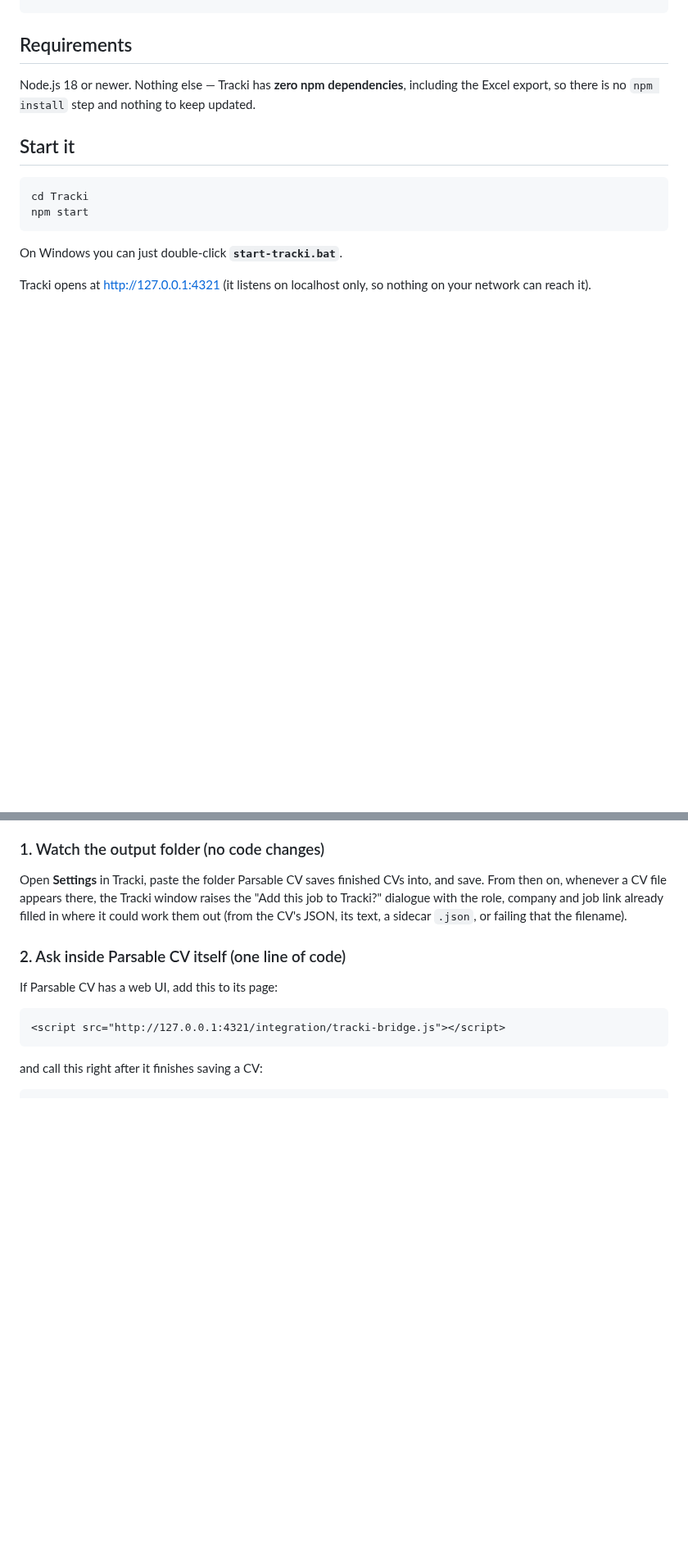
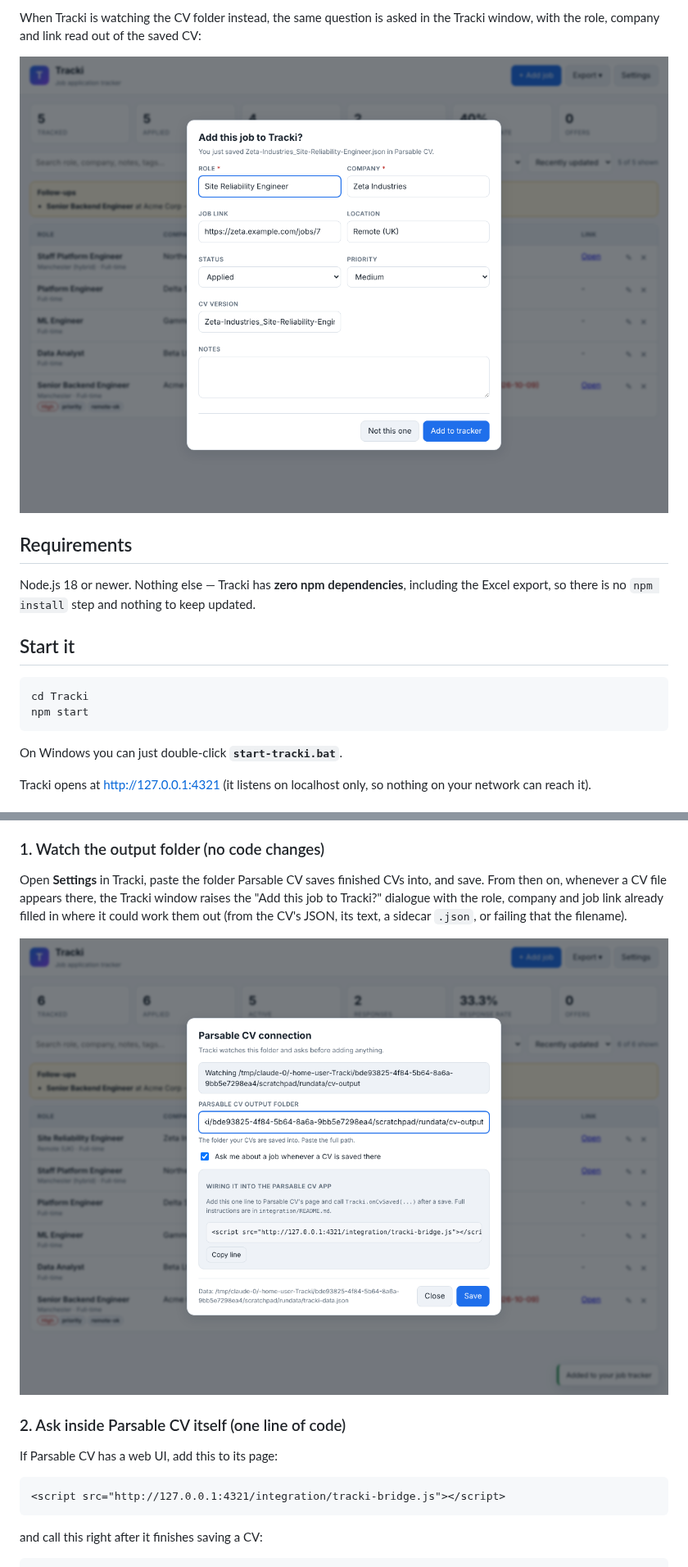
Before and after one commit to ussamakolkar/Tracki, a Markdown page: README.md, 2 parts joined by grey strips. Shown at 82% size. Rendered like a GitHub page; pictures changed too: docs/screenshots/settings.png (added), docs/screenshots/watcher-dialog.png (added); blank space fills up the shorter version.

```diff
--- a/README.md
+++ b/README.md
@@ -16,3 +30,7 @@ tracker is a single JSON file you can copy, back up or move.
+When Tracki is watching the CV folder instead, the same question is asked in the
+Tracki window, with the role, company and link read out of the saved CV:
+
+![The same prompt raised by the folder watcher](docs/screenshots/watcher-dialog.png)
 
 ## Requirements
 
@@ -44,6 +62,8 @@ and save. From then on, whenever a CV file appears there, the Tracki window rais
 the "Add this job to Tracki?" dialogue with the role, company and job link already
 filled in where it could work them out (from the CV's JSON, its text, a sidecar
 `.json`, or failing that the filename).
+
+![Tracki's Parsable CV connection settings](docs/screenshots/settings.png)
 
 ### 2. Ask inside Parsable CV itself (one line of code)
 
```
Also changed, not shown: other parts of README.md (+14 -0 lines), docs/screenshots/cv-save-dialog.png (added), docs/screenshots/tracker.png (added), 1 other file.
